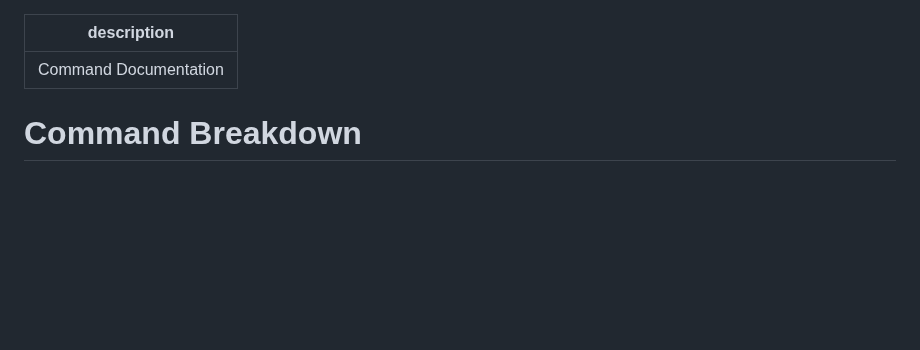
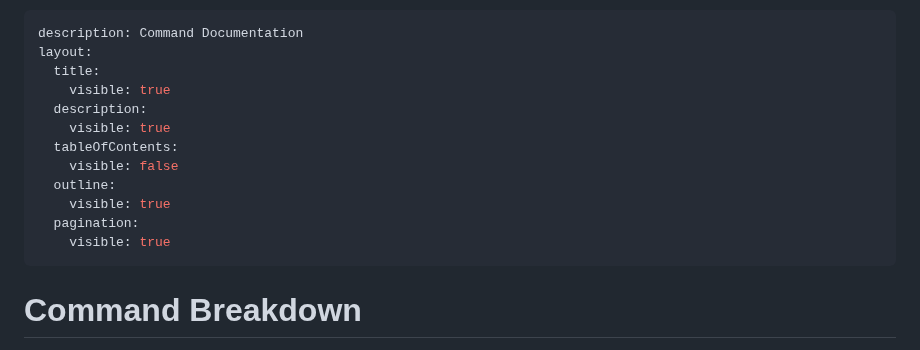
Before and after one commit to mu-mega-bots/docs, a Markdown page: level/command-breakdown.md, the part around the change. Drawn GitHub-style; blank space fills up the shorter version.

Commit message:
GITBOOK-15: No subject

```diff
--- a/level/command-breakdown.md
+++ b/level/command-breakdown.md
@@ -1,5 +1,16 @@
 ---
 description: Command Documentation
+layout:
+  title:
+    visible: true
+  description:
+    visible: true
+  tableOfContents:
+    visible: false
+  outline:
+    visible: true
+  pagination:
+    visible: true
 ---
 
 # Command Breakdown
```
